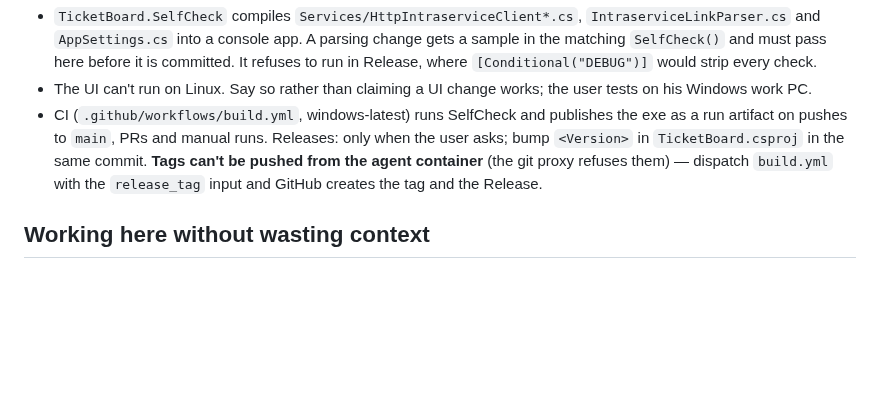
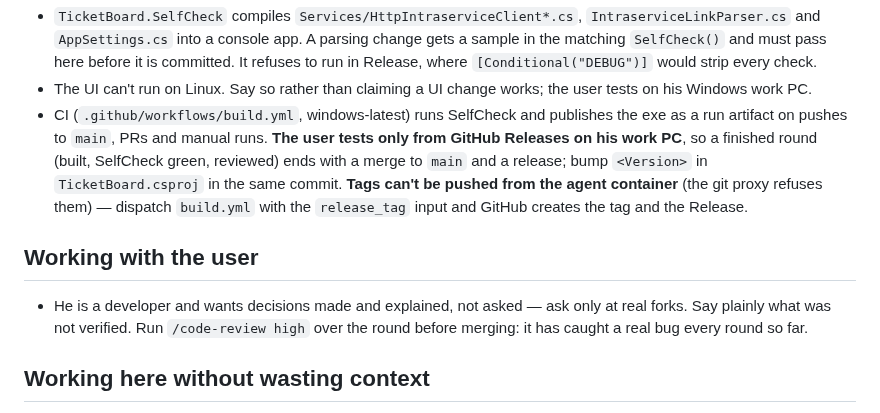
Before and after one commit to Ignatii1/TechSupportTicketManager, a Markdown page: AGENTS.md, the part around the change. Drawn GitHub-style; blank space fills up the shorter version.

Commit message:
Docs: record how the user tests and works
Co-Authored-By: Claude Opus 5.5 <noreply@anthropic.com>
Claude-Session: https://claude.ai/code/session_01XYdC1ZcBJqKJuWjnidihgv

```diff
--- a/AGENTS.md
+++ b/AGENTS.md
@@ -30,9 +30,15 @@ cd .. && dotnet run --project TicketBoard.SelfCheck   # runs every parser Debug.
   committed. It refuses to run in Release, where `[Conditional("DEBUG")]` would strip every check.
 - The UI can't run on Linux. Say so rather than claiming a UI change works; the user tests on his Windows work PC.
 - CI (`.github/workflows/build.yml`, windows-latest) runs SelfCheck and publishes the exe as a run artifact on pushes to
-  `main`, PRs and manual runs. Releases: only when the user asks; bump `<Version>` in `TicketBoard.csproj` in the same
-  commit. **Tags can't be pushed from the agent container** (the git proxy refuses them) — dispatch `build.yml` with the
+  `main`, PRs and manual runs. **The user tests only from GitHub Releases on his work PC**, so a finished round (built,
+  SelfCheck green, reviewed) ends with a merge to `main` and a release; bump `<Version>` in `TicketBoard.csproj` in the
+  same commit. **Tags can't be pushed from the agent container** (the git proxy refuses them) — dispatch `build.yml` with the
   `release_tag` input and GitHub creates the tag and the Release.
+
+## Working with the user
+
+- He is a developer and wants decisions made and explained, not asked — ask only at real forks. Say plainly what was not
+  verified. Run `/code-review high` over the round before merging: it has caught a real bug every round so far.
 
 ## Working here without wasting context
 
```
